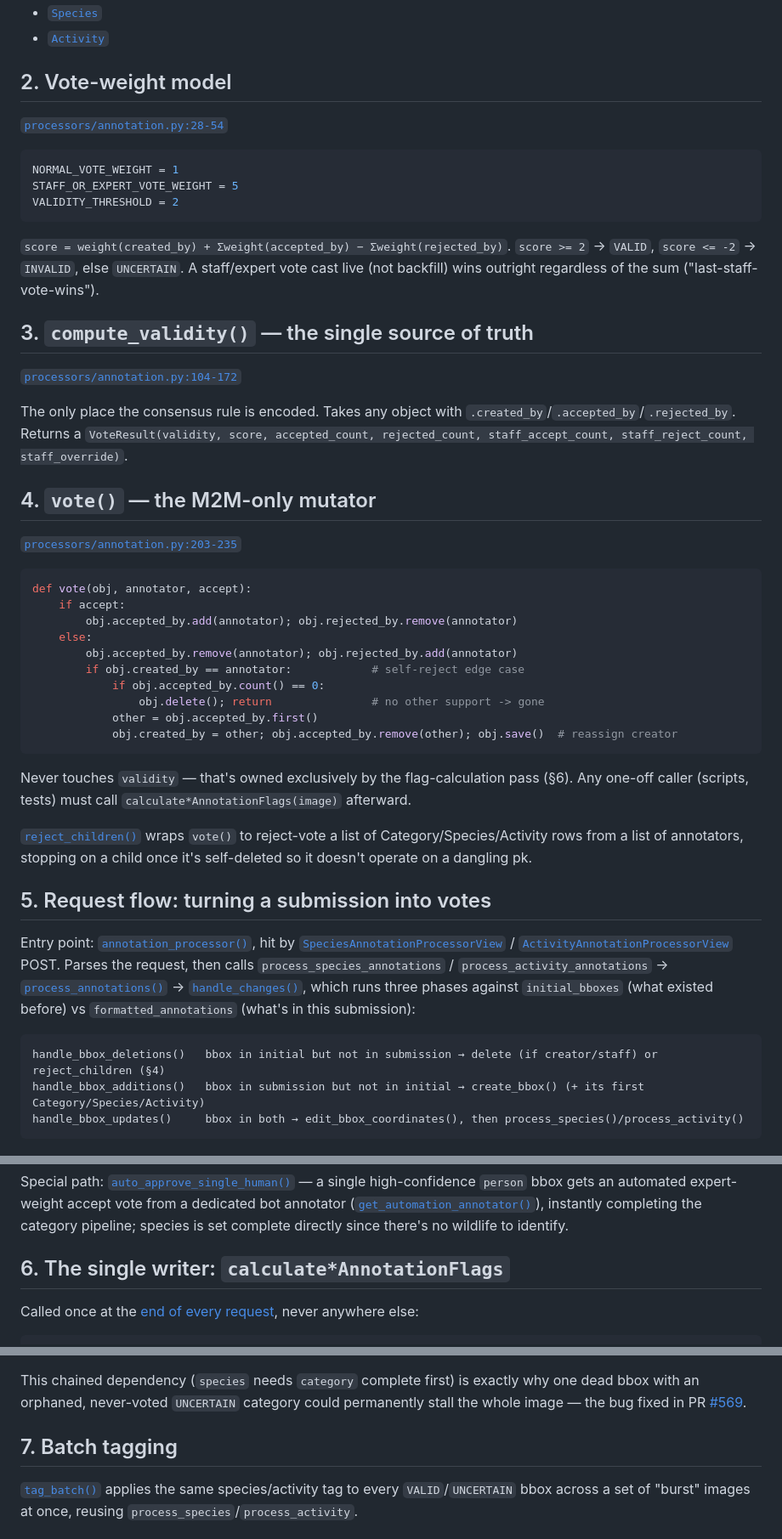
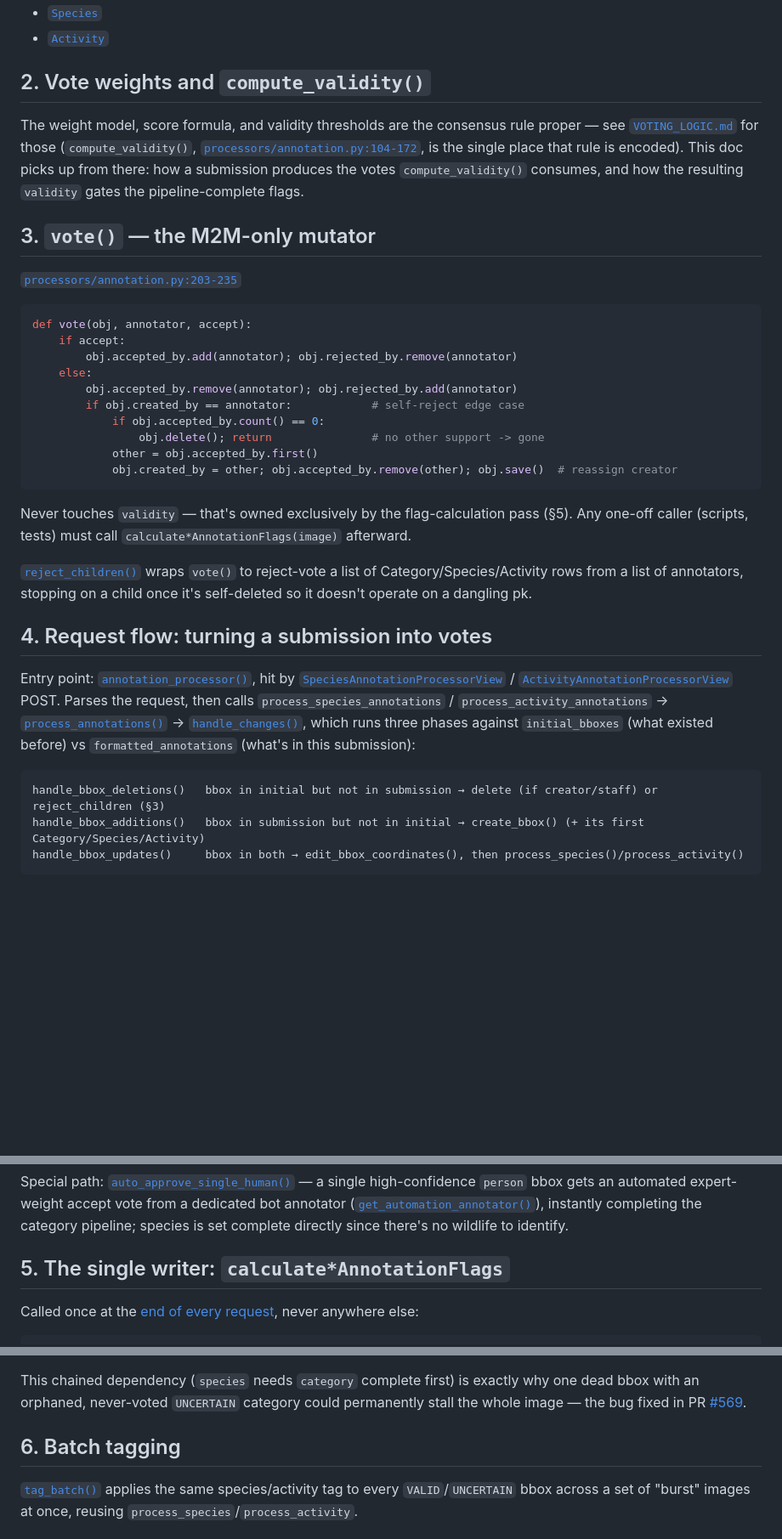
Before and after one commit to FelidaeFundConservation/wildepod.org, a Markdown page: ANNOTATION_PIPELINE.md, 3 parts joined by grey strips. Shown at 85% size. GitHub-like rendering; blank space fills up the shorter version.

Commit message:
docs: de-duplicate ANNOTATION_PIPELINE.md against VOTING_LOGIC.md
The vote-weight model and compute_validity() description were restated
almost verbatim from VOTING_LOGIC.md. Collapsed into a single pointer
section so the consensus rule has one home instead of two copies that
can drift out of sync with each other (as VOTING_LOGIC.md's "rarely
diverges" claim already did once).

Co-Authored-By: Claude Sonnet 5 <noreply@anthropic.com>
Claude-Session: https://claude.ai/code/session_019bgzzeuNXtv5fW2QNJNBJ9

````diff
--- a/ANNOTATION_PIPELINE.md
+++ b/ANNOTATION_PIPELINE.md
@@ -21,25 +21,11 @@ BoundingBox  (image, x, y, w, h, created_by, accepted_by M2M, rejected_by M2M, v
 - [`Species`](https://github.com/FelidaeFundConservation/wildepod.org/blob/cb367b4042c491994501da6461fdc9f02881cad2/siteapps/images/models/annotation.py#L318-L389)
 - [`Activity`](https://github.com/FelidaeFundConservation/wildepod.org/blob/cb367b4042c491994501da6461fdc9f02881cad2/siteapps/images/models/annotation.py#L413-L460)
 
-## 2. Vote-weight model
+## 2. Vote weights and `compute_validity()`
 
-[`processors/annotation.py:28-54`](https://github.com/FelidaeFundConservation/wildepod.org/blob/cb367b4042c491994501da6461fdc9f02881cad2/siteapps/images/processors/annotation.py#L28-L54)
+The weight model, score formula, and validity thresholds are the consensus rule proper — see [`VOTING_LOGIC.md`](./VOTING_LOGIC.md#vote-weight-model) for those (`compute_validity()`, [`processors/annotation.py:104-172`](https://github.com/FelidaeFundConservation/wildepod.org/blob/cb367b4042c491994501da6461fdc9f02881cad2/siteapps/images/processors/annotation.py#L104-L172), is the single place that rule is encoded). This doc picks up from there: how a submission produces the votes `compute_validity()` consumes, and how the resulting `validity` gates the pipeline-complete flags.
 
-```python
-NORMAL_VOTE_WEIGHT = 1
-STAFF_OR_EXPERT_VOTE_WEIGHT = 5
-VALIDITY_THRESHOLD = 2
-```
-
-`score = weight(created_by) + Σweight(accepted_by) − Σweight(rejected_by)`. `score >= 2` → `VALID`, `score <= -2` → `INVALID`, else `UNCERTAIN`. A staff/expert vote cast live (not backfill) wins outright regardless of the sum ("last-staff-vote-wins").
-
-## 3. `compute_validity()` — the single source of truth
-
-[`processors/annotation.py:104-172`](https://github.com/FelidaeFundConservation/wildepod.org/blob/cb367b4042c491994501da6461fdc9f02881cad2/siteapps/images/processors/annotation.py#L104-L172)
-
-The only place the consensus rule is encoded. Takes any object with `.created_by`/`.accepted_by`/`.rejected_by`. Returns a `VoteResult(validity, score, accepted_count, rejected_count, staff_accept_count, staff_reject_count, staff_override)`.
-
-## 4. `vote()` — the M2M-only mutator
+## 3. `vote()` — the M2M-only mutator
 
 [`processors/annotation.py:203-235`](https://github.com/FelidaeFundConservation/wildepod.org/blob/cb367b4042c491994501da6461fdc9f02881cad2/siteapps/images/processors/annotation.py#L203-L235)
 
@@ -56,16 +42,16 @@ def vote(obj, annotator, accept):
             obj.created_by = other; obj.accepted_by.remove(other); obj.save()  # reassign creator
 ```
 
-Never touches `validity` — that's owned exclusively by the flag-calculation pass (§6). Any one-off caller (scripts, tests) must call `calculate*AnnotationFlags(image)` afterward.
+Never touches `validity` — that's owned exclusively by the flag-calculation pass (§5). Any one-off caller (scripts, tests) must call `calculate*AnnotationFlags(image)` afterward.
 
 [`reject_children()`](https://github.com/FelidaeFundConservation/wildepod.org/blob/cb367b4042c491994501da6461fdc9f02881cad2/siteapps/images/processors/annotation.py#L238-L257) wraps `vote()` to reject-vote a list of Category/Species/Activity rows from a list of annotators, stopping on a child once it's self-deleted so it doesn't operate on a dangling pk.
 
-## 5. Request flow: turning a submission into votes
+## 4. Request flow: turning a submission into votes
 
 Entry point: [`annotation_processor()`](https://github.com/FelidaeFundConservation/wildepod.org/blob/cb367b4042c491994501da6461fdc9f02881cad2/siteapps/images/views/annotation.py#L1355), hit by [`SpeciesAnnotationProcessorView`](https://github.com/FelidaeFundConservation/wildepod.org/blob/cb367b4042c491994501da6461fdc9f02881cad2/siteapps/images/views/annotation.py#L1551) / [`ActivityAnnotationProcessorView`](https://github.com/FelidaeFundConservation/wildepod.org/blob/cb367b4042c491994501da6461fdc9f02881cad2/siteapps/images/views/annotation.py#L1556) POST. Parses the request, then calls `process_species_annotations` / `process_activity_annotations` → [`process_annotations()`](https://github.com/FelidaeFundConservation/wildepod.org/blob/cb367b4042c491994501da6461fdc9f02881cad2/siteapps/images/processors/annotation.py#L769-L826) → [`handle_changes()`](https://github.com/FelidaeFundConservation/wildepod.org/blob/cb367b4042c491994501da6461fdc9f02881cad2/siteapps/images/processors/annotation.py#L526-L561), which runs three phases against `initial_bboxes` (what existed before) vs `formatted_annotations` (what's in this submission):
 
 ```
-handle_bbox_deletions()   bbox in initial but not in submission → delete (if creator/staff) or reject_children (§4)
+handle_bbox_deletions()   bbox in initial but not in submission → delete (if creator/staff) or reject_children (§3)
 handle_bbox_additions()   bbox in submission but not in initial → create_bbox() (+ its first Category/Species/Activity)
 handle_bbox_updates()     bbox in both → edit_bbox_coordinates(), then process_species()/process_activity()
 ```
@@ -78,7 +64,7 @@ handle_bbox_updates()     bbox in both → edit_bbox_coordinates(), then process
 
 Special path: [`auto_approve_single_human()`](https://github.com/FelidaeFundConservation/wildepod.org/blob/cb367b4042c491994501da6461fdc9f02881cad2/siteapps/images/processors/annotation.py#L714-L765) — a single high-confidence `person` bbox gets an automated expert-weight accept vote from a dedicated bot annotator ([`get_automation_annotator()`](https://github.com/FelidaeFundConservation/wildepod.org/blob/cb367b4042c491994501da6461fdc9f02881cad2/siteapps/images/processors/annotation.py#L660-L711)), instantly completing the category pipeline; species is set complete directly since there's no wildlife to identify.
 
-## 6. The single writer: `calculate*AnnotationFlags`
+## 5. The single writer: `calculate*AnnotationFlags`
 
 Called once at the [end of every request](https://github.com/FelidaeFundConservation/wildepod.org/blob/cb367b4042c491994501da6461fdc9f02881cad2/siteapps/images/views/annotation.py#L1466-L1474), never anywhere else:
 
@@ -104,7 +90,7 @@ Then each function applies its own gate to decide the corresponding `*_pipeline_
 
 This chained dependency (`species` needs `category` complete first) is exactly why one dead bbox with an orphaned, never-voted `UNCERTAIN` category could permanently stall the whole image — the bug fixed in PR [#569](https://github.com/FelidaeFundConservation/wildepod.org/pull/569).
 
-## 7. Batch tagging
+## 6. Batch tagging
 
 [`tag_batch()`](https://github.com/FelidaeFundConservation/wildepod.org/blob/cb367b4042c491994501da6461fdc9f02881cad2/siteapps/images/processors/annotation.py#L499-L522) applies the same species/activity tag to every `VALID`/`UNCERTAIN` bbox across a set of "burst" images at once, reusing `process_species`/`process_activity`.
 
````
